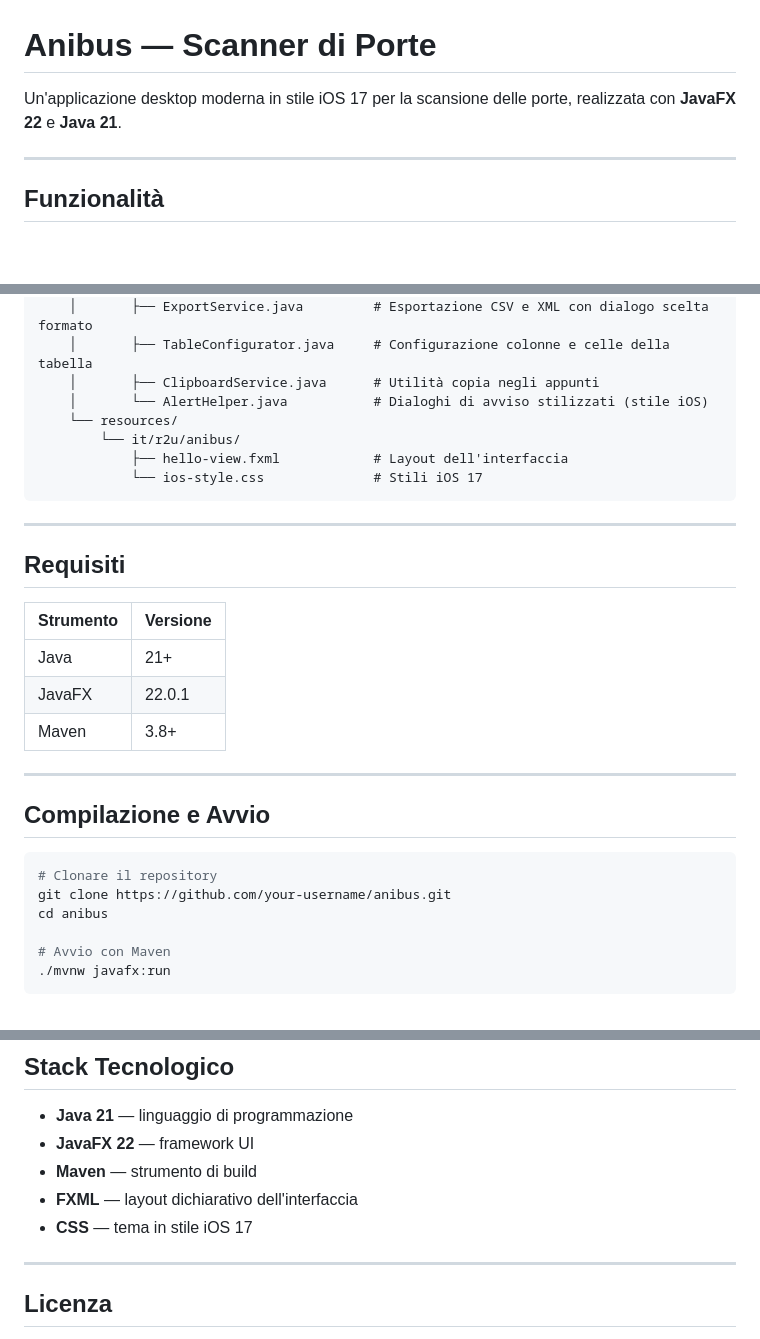
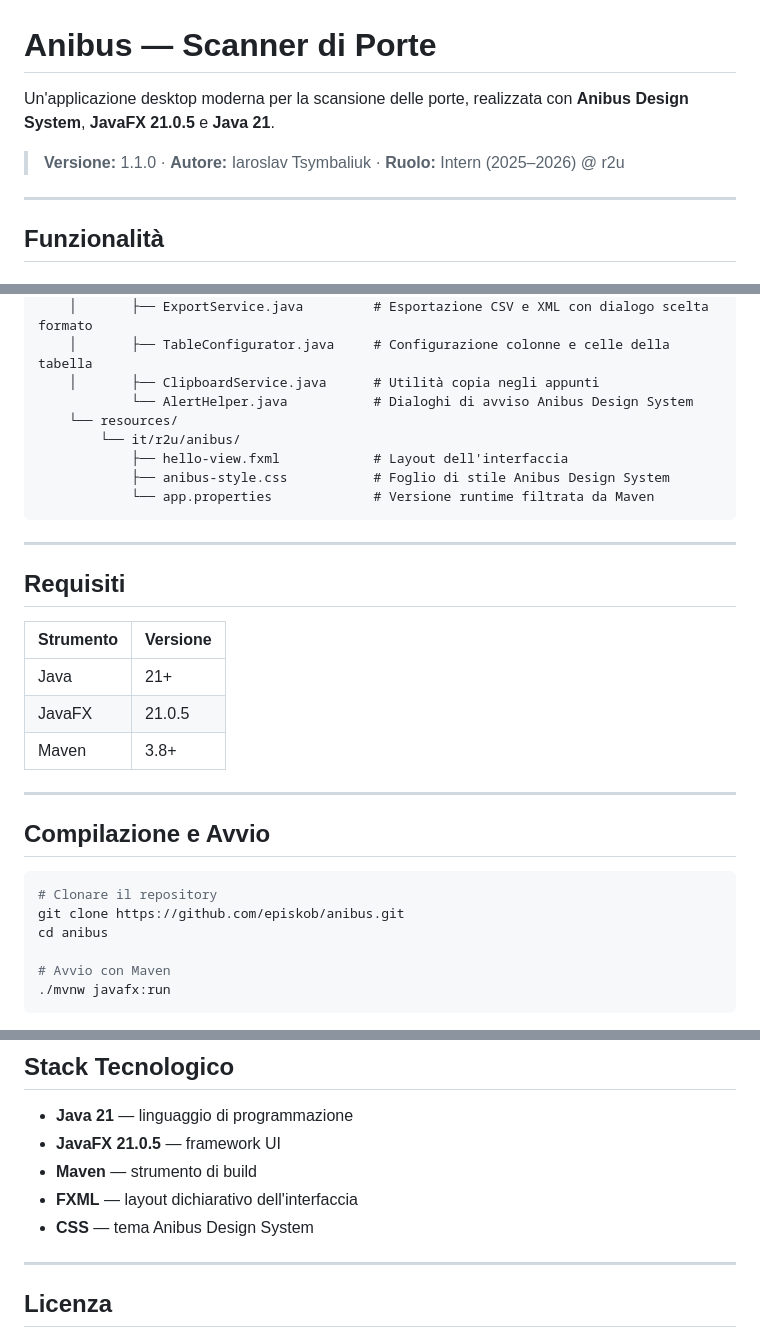
Before and after one commit to episkob/anibus, a Markdown page: README_IT.md, 3 parts joined by grey strips. GitHub-like rendering; blank space fills up the shorter version.

````diff
--- a/README_IT.md
+++ b/README_IT.md
@@ -1,6 +1,8 @@
 # Anibus — Scanner di Porte
 
-Un'applicazione desktop moderna in stile iOS 17 per la scansione delle porte, realizzata con **JavaFX 22** e **Java 21**.
+Un'applicazione desktop moderna per la scansione delle porte, realizzata con **Anibus Design System**, **JavaFX 21.0.5** e **Java 21**.
+
+> **Versione:** 1.1.0 · **Autore:** Iaroslav Tsymbaliuk · **Ruolo:** Intern (2025–2026) @ r2u
 
 ---
 
@@ -49,11 +51,12 @@ src/
     │       ├── ExportService.java         # Esportazione CSV e XML con dialogo scelta formato
     │       ├── TableConfigurator.java     # Configurazione colonne e celle della tabella
     │       ├── ClipboardService.java      # Utilità copia negli appunti
-    │       └── AlertHelper.java           # Dialoghi di avviso stilizzati (stile iOS)
+            └── AlertHelper.java           # Dialoghi di avviso Anibus Design System
     └── resources/
         └── it/r2u/anibus/
             ├── hello-view.fxml            # Layout dell'interfaccia
-            └── ios-style.css              # Stili iOS 17
+            ├── anibus-style.css           # Foglio di stile Anibus Design System
+            └── app.properties             # Versione runtime filtrata da Maven
 ```
 
 ---
@@ -63,7 +66,7 @@ src/
 | Strumento | Versione |
 |-----------|----------|
 | Java      | 21+      |
-| JavaFX    | 22.0.1   |
+| JavaFX    | 21.0.5   |
 | Maven     | 3.8+     |
 
 ---
@@ -72,7 +75,7 @@ src/
 
 ```bash
 # Clonare il repository
-git clone https://github.com/your-username/anibus.git
+git clone https://github.com/episkob/anibus.git
 cd anibus
 
 # Avvio con Maven
@@ -104,10 +107,10 @@ mvnw.cmd javafx:run
 ## Stack Tecnologico
 
 - **Java 21** — linguaggio di programmazione
-- **JavaFX 22** — framework UI
+- **JavaFX 21.0.5** — framework UI
 - **Maven** — strumento di build
 - **FXML** — layout dichiarativo dell'interfaccia
-- **CSS** — tema in stile iOS 17
+- **CSS** — tema Anibus Design System
 
 ---
 
````
Also changed, not shown: other parts of README_IT.md (+1 -1 lines), README.md (+11 -8 lines), README_RU.md (+11 -8 lines).
